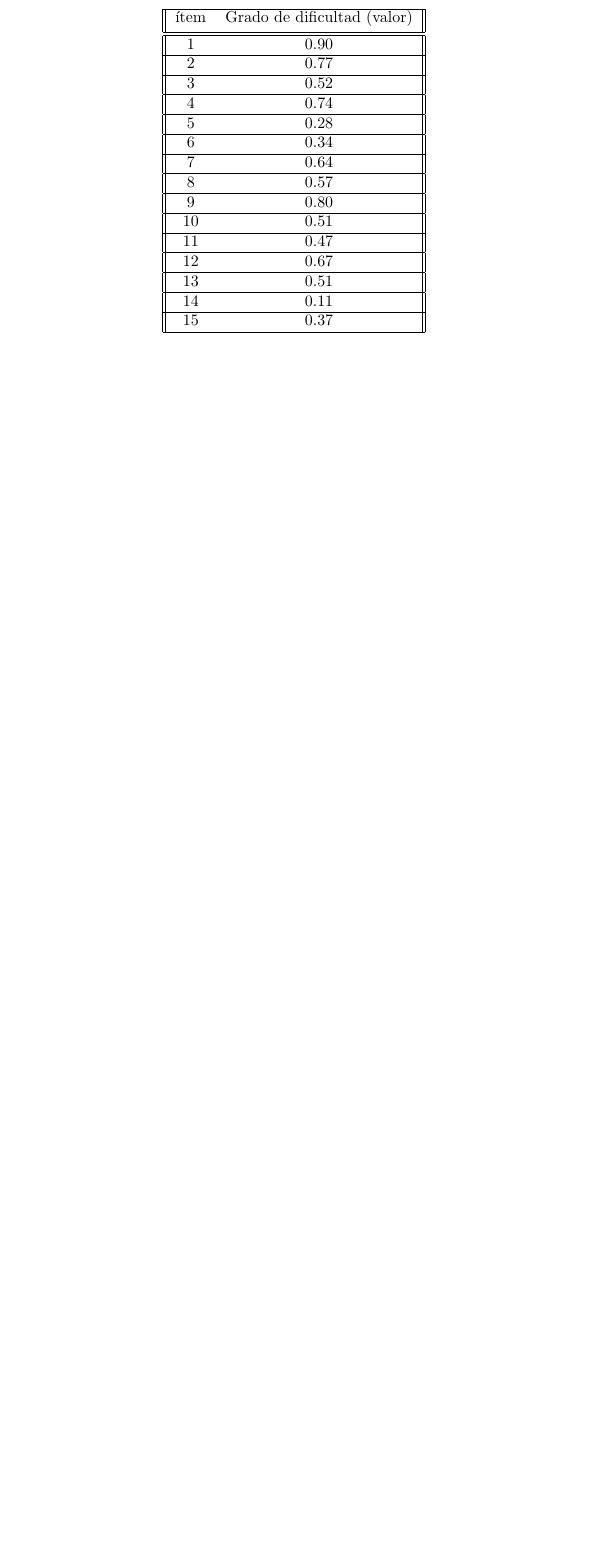
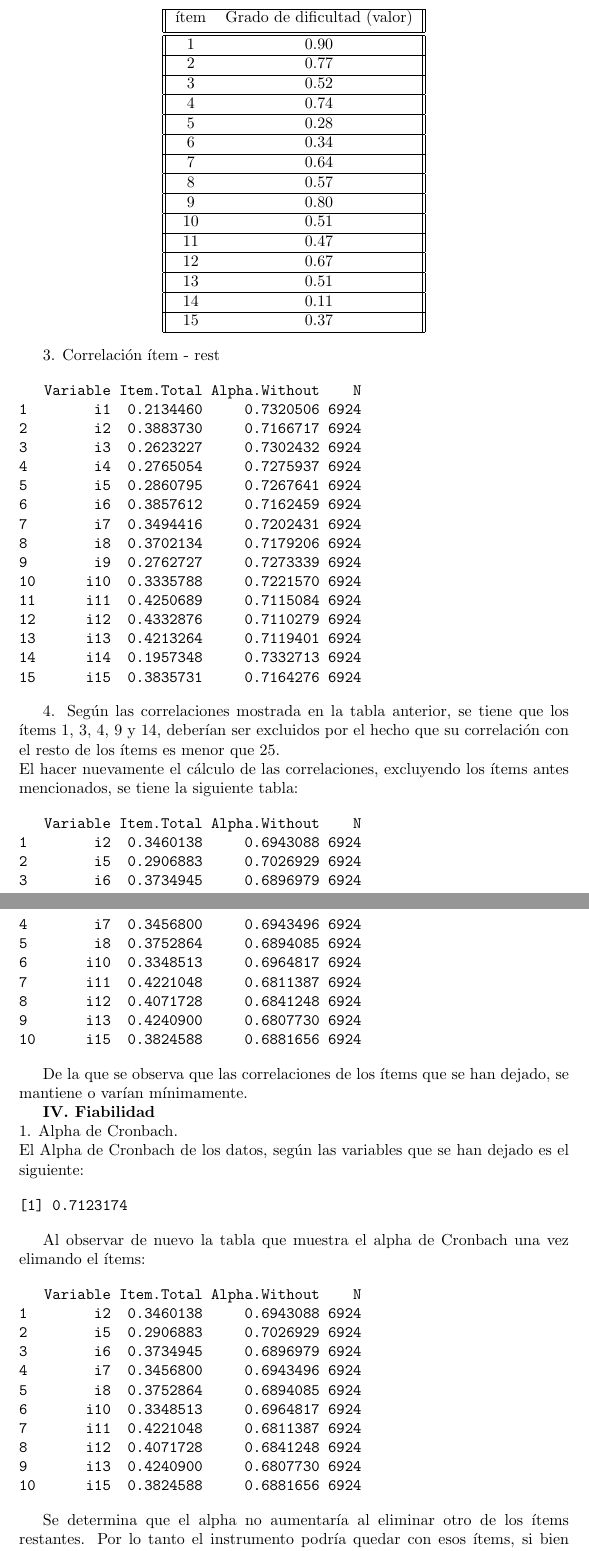
Before and after one commit to salvadorENR/Formaci-n_psicometr-a, a LaTeX document (Documento_de_prueba.tex): part of page 5 of 5 before the commit and two parts of pages 5 and 6 of 6 after it, the two joined at a grey line, cut so that both start at the same text, the shorter picture padded with empty space. The pictures show the PDF file Documento_de_prueba.pdf that the author committed with the source.

Commit message:
- Eliminaición de ítems con baja correlación ítem - rest - Titulos con formato de negrita
Solo falta revisar la redacción de toda la tarea.

```diff
--- a/Documento_de_prueba.tex
+++ b/Documento_de_prueba.tex
@@ -145,9 +156,79 @@ III. Análisis individual de los ítems.
 \end{tabular}
 \end{center}
 
+3. Correlación ítem - rest
 
+\begin{Schunk}
+\begin{Soutput}
+   Variable Item.Total Alpha.Without    N
+1        i1  0.2134460     0.7320506 6924
+2        i2  0.3883730     0.7166717 6924
+3        i3  0.2623227     0.7302432 6924
+4        i4  0.2765054     0.7275937 6924
+5        i5  0.2860795     0.7267641 6924
+6        i6  0.3857612     0.7162459 6924
+7        i7  0.3494416     0.7202431 6924
+8        i8  0.3702134     0.7179206 6924
+9        i9  0.2762727     0.7273339 6924
+10      i10  0.3335788     0.7221570 6924
+11      i11  0.4250689     0.7115084 6924
+12      i12  0.4332876     0.7110279 6924
+13      i13  0.4213264     0.7119401 6924
+14      i14  0.1957348     0.7332713 6924
+15      i15  0.3835731     0.7164276 6924
+\end{Soutput}
+\end{Schunk}
 
+4. Según las correlaciones mostrada en la tabla anterior, se tiene que los ítems 1, 3, 4, 9 y 14, deberían  ser excluidos por el hecho que su correlación con el resto de los ítems es menor que 25.\\
+El hacer nuevamente el cálculo de las correlaciones, excluyendo los ítems antes mencionados, se tiene la siguiente tabla:
 
+\begin{Schunk}
+\begin{Soutput}
+   Variable Item.Total Alpha.Without    N
+1        i2  0.3460138     0.6943088 6924
+2        i5  0.2906883     0.7026929 6924
+3        i6  0.3734945     0.6896979 6924
+4        i7  0.3456800     0.6943496 6924
+5        i8  0.3752864     0.6894085 6924
+6       i10  0.3348513     0.6964817 6924
+7       i11  0.4221048     0.6811387 6924
+8       i12  0.4071728     0.6841248 6924
+9       i13  0.4240900     0.6807730 6924
+10      i15  0.3824588     0.6881656 6924
+\end{Soutput}
+\end{Schunk}
+
+De la que se observa que las correlaciones de los ítems que se han dejado, se mantiene o varían mínimamente.
+
+\textbf{IV.	Fiabilidad}\\
+1. Alpha de Cronbach.\\
+El Alpha de Cronbach de los datos, según las variables que se han dejado es el siguiente:
+
+\begin{Schunk}
+\begin{Soutput}
+[1] 0.7123174
+\end{Soutput}
+\end{Schunk}
+
+Al observar de nuevo la tabla que muestra el alpha de Cronbach una vez elimando el ítems:
+
+\begin{Schunk}
+\begin{Soutput}
+   Variable Item.Total Alpha.Without    N
+1        i2  0.3460138     0.6943088 6924
+2        i5  0.2906883     0.7026929 6924
+3        i6  0.3734945     0.6896979 6924
+4        i7  0.3456800     0.6943496 6924
+5        i8  0.3752864     0.6894085 6924
+6       i10  0.3348513     0.6964817 6924
+7       i11  0.4221048     0.6811387 6924
+8       i12  0.4071728     0.6841248 6924
+9       i13  0.4240900     0.6807730 6924
+10      i15  0.3824588     0.6881656 6924
+\end{Soutput}
+\end{Schunk}
+
+Se determina que el alpha no aumentaría al eliminar otro de los ítems restantes. Por lo tanto el instrumento podría quedar con esos ítems, si bien el Alpha de Cronbach no es excelente, es aceptable.
 
 
 \end{document}
```
Also changed, not shown: Documento_de_prueba-concordance.tex (+3 -2 lines), Documento_de_prueba-003.pdf, Documento_de_prueba-004.pdf, Documento_de_prueba-005.pdf, Documento_de_prueba.pdf, Documento_de_prueba.tex (27 more changed lines), 4 other files.
